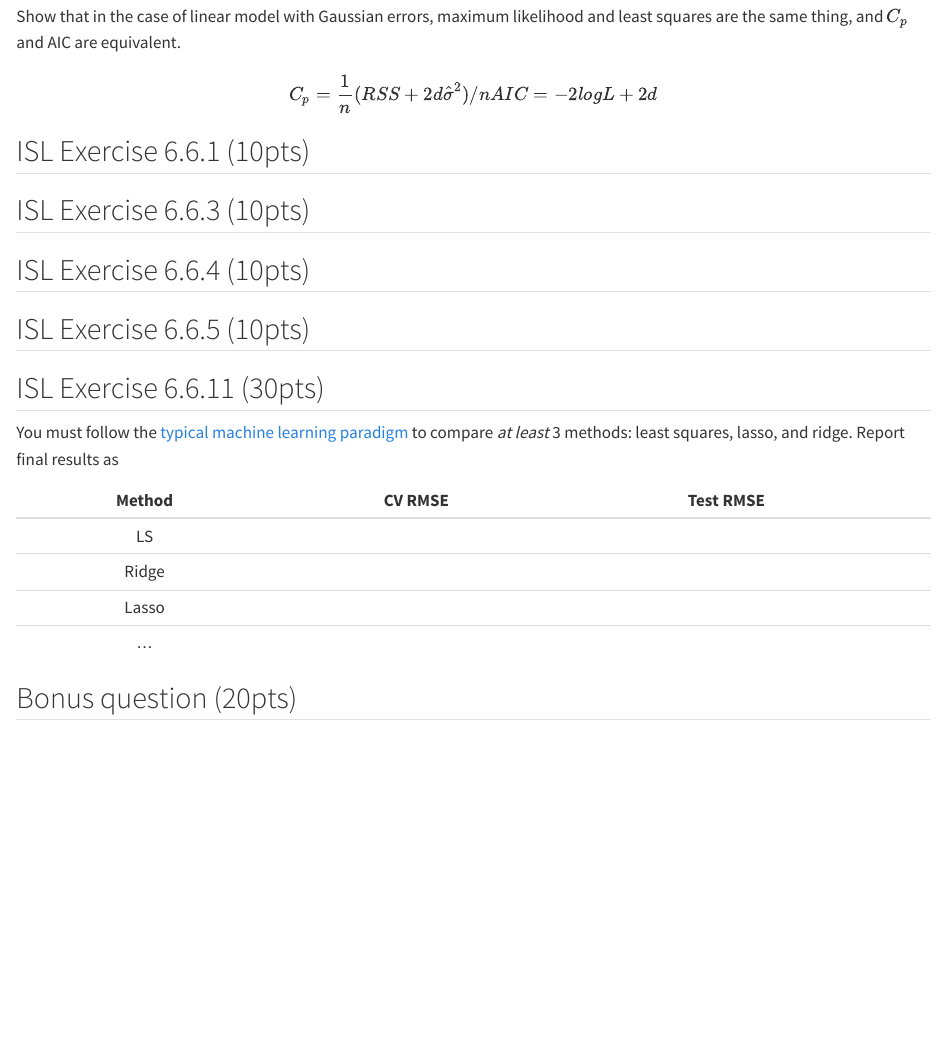
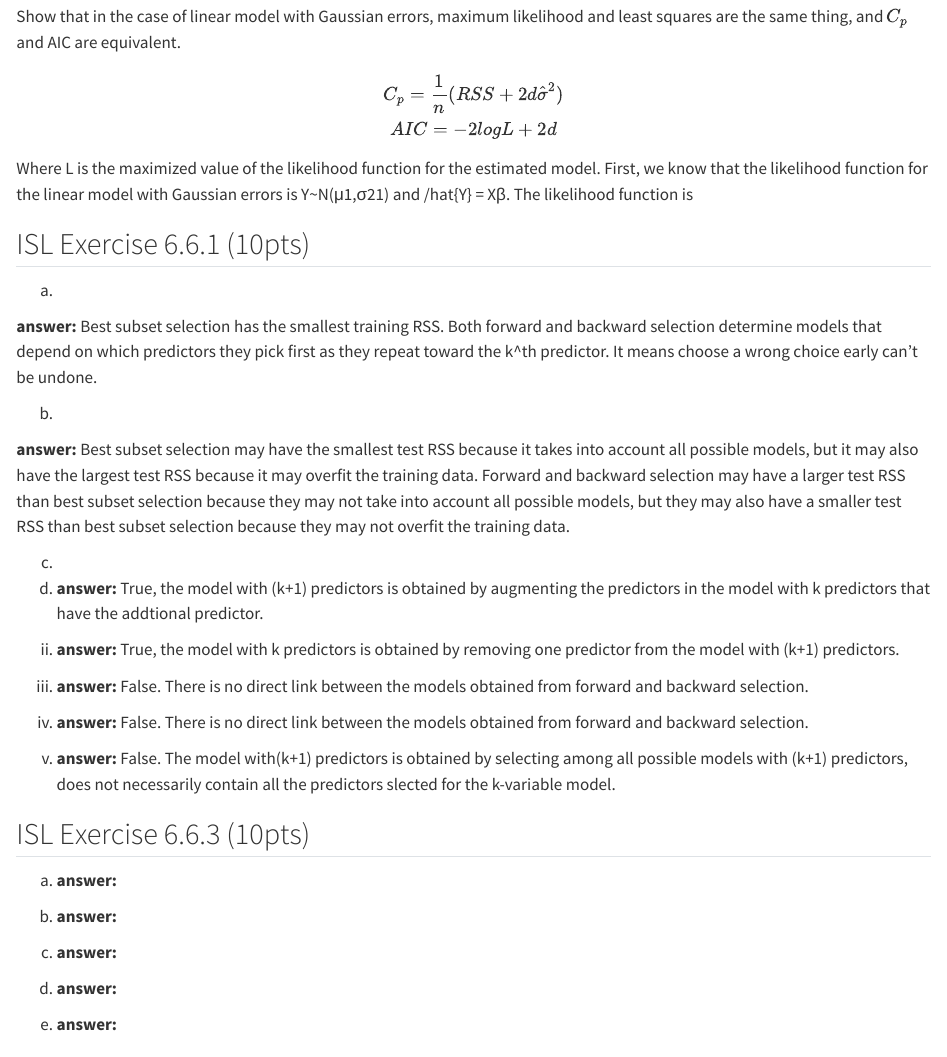
Before and after one commit to BrillaM/biostat-212a-2024-winter, a Quarto document (hw3/hw3.qmd): the page in a window 1100 px wide, from 5140 px down. Rendered offline with R 4.5, knitr and Pandoc in place of Quarto, with nearby package versions; code that draws random numbers runs with fixed seeds of ours.

Commit message:
finish 6.6.1

```diff
--- a/hw3/hw3.qmd
+++ b/hw3/hw3.qmd
@@ -170,13 +170,58 @@ se_boot_quant
 
 Show that in the case of linear model with Gaussian errors, maximum likelihood and least squares are the same thing, and $C_p$ and AIC are equivalent.
 $$
-C_p = \frac{1}{n} (RSS + 2d\hat{\sigma}^2) /n
+C_p = \frac{1}{n} (RSS + 2d\hat{\sigma}^2) \\
 AIC =-2logL+2d
 $$
+Where L is the maximized value of the likelihood function for the estimated model.
+First, we know that the likelihood function for the linear model with Gaussian errors is Y~N(μ1,σ21) and  /hat{Y} = Xβ. The likelihood function is
 
 ## ISL Exercise 6.6.1 (10pts)
 
+a.
+
+**answer:** Best subset selection has the smallest training RSS. Both forward and backward selection determine models that depend on which predictors they pick first as they repeat toward the k^th predictor. It means choose a wrong choice early can't be undone.
+
+b.
+
+**answer:** Best subset selection may have the smallest test RSS because it takes into account all possible models, but it may also have the largest test RSS because it may overfit the training data. Forward and backward selection may have a larger test RSS than best subset selection because they may not take into account all possible models, but they may also have a smaller test RSS than best subset selection because they may not overfit the training data.
+
+
+c.
+
+i.
+**answer:** True, the model with (k+1) predictors is obtained by augmenting the predictors in the model with k predictors that have the addtional predictor.
+
+ii.
+**answer:** True, the model with k predictors is obtained by removing one predictor from the model with (k+1) predictors.
+
+iii.
+**answer:** False. There is no direct link between the models obtained from forward and backward selection.
+
+iv.
+**answer:** False. There is no direct link between the models obtained from forward and backward selection.
+
+v.
+**answer:** False. The model with(k+1) predictors is obtained by selecting among all possible models with (k+1) predictors, does not necessarily contain all the predictors slected for the k-variable model.
+
 ## ISL Exercise 6.6.3 (10pts)
+
+a.
+**answer:**
+
+b.
+**answer:**
+
+c.
+**answer:**
+
+d.
+**answer:**
+
+e.
+**answer:**
+
+
 
 ## ISL Exercise 6.6.4 (10pts)
 
```
